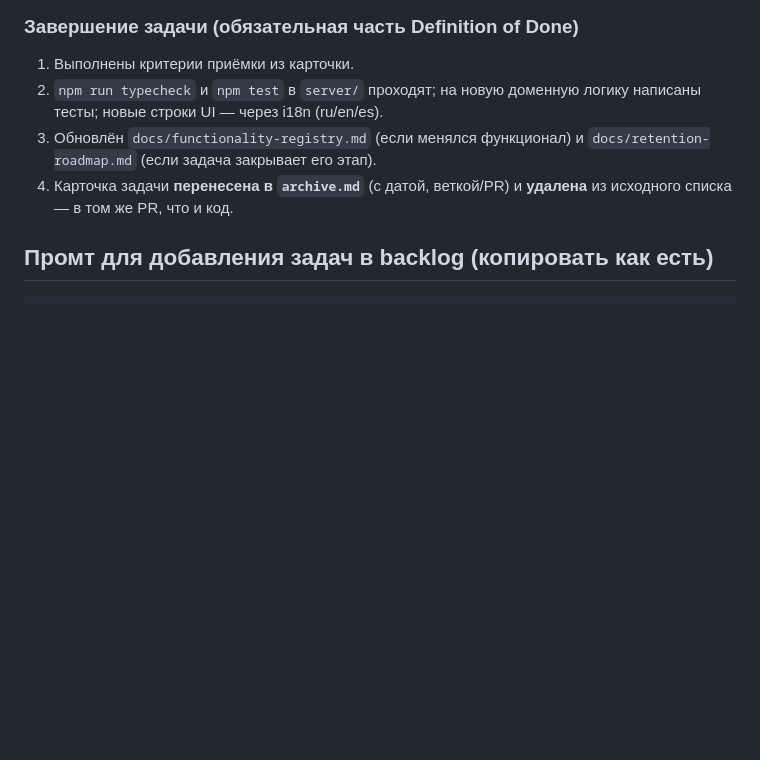
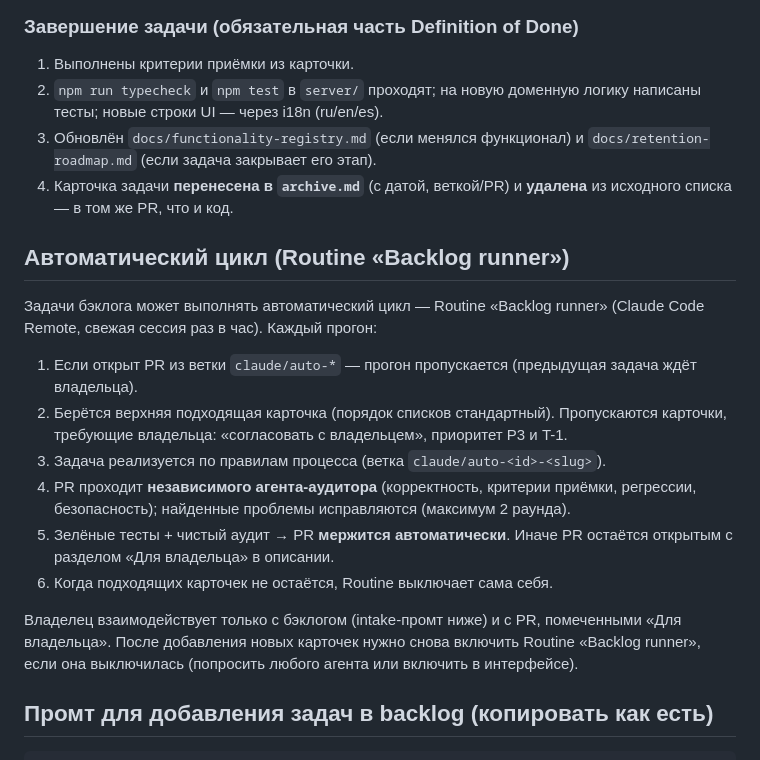
Before and after one commit to sirtrade/Espread, a Markdown page: docs/backlog/README.md, the part around the change. Drawn GitHub-style; blank space fills up the shorter version.

Commit message:
Document the Backlog runner auto-cycle in the backlog README
Co-Authored-By: Claude Fable 5 <noreply@anthropic.com>
Claude-Session: https://claude.ai/code/session_01Q3CwLhU9V3QFs8M7CWhrb7

```diff
--- a/docs/backlog/README.md
+++ b/docs/backlog/README.md
@@ -59,6 +59,29 @@ ID выдаются последовательно и **никогда не пе
    `docs/retention-roadmap.md` (если задача закрывает его этап).
 4. Карточка задачи **перенесена в `archive.md`** (с датой, веткой/PR) и
    **удалена** из исходного списка — в том же PR, что и код.
+
+## Автоматический цикл (Routine «Backlog runner»)
+
+Задачи бэклога может выполнять автоматический цикл — Routine «Backlog
+runner» (Claude Code Remote, свежая сессия раз в час). Каждый прогон:
+
+1. Если открыт PR из ветки `claude/auto-*` — прогон пропускается
+   (предыдущая задача ждёт владельца).
+2. Берётся верхняя подходящая карточка (порядок списков стандартный).
+   Пропускаются карточки, требующие владельца: «согласовать с владельцем»,
+   приоритет P3 и T-1.
+3. Задача реализуется по правилам процесса (ветка `claude/auto-<id>-<slug>`).
+4. PR проходит **независимого агента-аудитора** (корректность, критерии
+   приёмки, регрессии, безопасность); найденные проблемы исправляются
+   (максимум 2 раунда).
+5. Зелёные тесты + чистый аудит → PR **мержится автоматически**. Иначе PR
+   остаётся открытым с разделом «Для владельца» в описании.
+6. Когда подходящих карточек не остаётся, Routine выключает сама себя.
+
+Владелец взаимодействует только с бэклогом (intake-промт ниже) и с PR,
+помеченными «Для владельца». После добавления новых карточек нужно снова
+включить Routine «Backlog runner», если она выключилась (попросить любого
+агента или включить в интерфейсе).
 
 ## Промт для добавления задач в backlog (копировать как есть)
 
```
